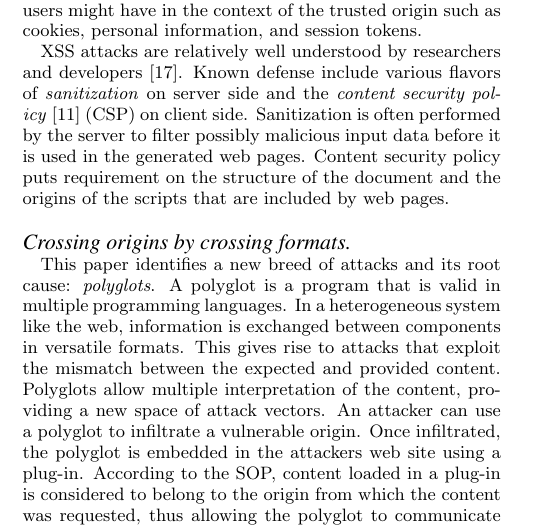
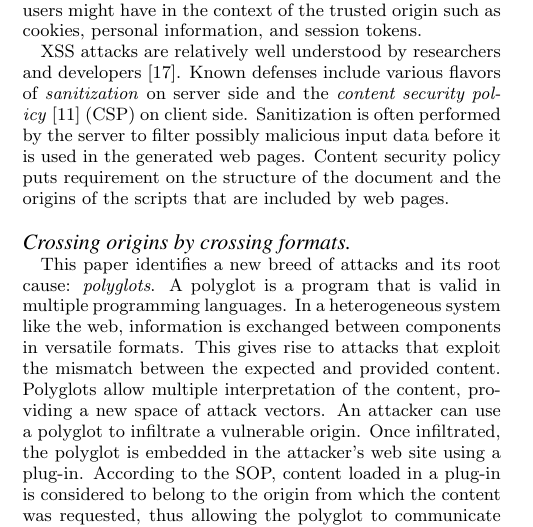
Before and after one commit to internot/polyglot, a LaTeX paper (main.tex): part of one column of page 1 of 11, cut so that both start at the same text. Compiled offline with pdfLaTeX.

Commit message:
no message

```diff
--- a/main.tex
+++ b/main.tex
@@ -155,7 +155,7 @@ information that users might have in the context of the trusted origin
 such as cookies, personal information, and session tokens.
 
 XSS attacks are relatively well understood by researchers and
-developers~\cite{XSSED}. Known defense include various
+developers~\cite{XSSED}. Known defenses include various
 flavors of \emph{sanitization} on server side and the
 \emph{content security policy}~\cite{CSP1.0} (CSP) on client side. Sanitization
 is often performed by the server to filter possibly malicious input data
@@ -178,7 +178,7 @@ expected and provided content.
 Polyglots allow
 multiple interpretation of the content, providing a new space of attack vectors.
 An attacker can use a polyglot to infiltrate a vulnerable origin.
-Once infiltrated, the polyglot is embedded in the attackers web site using a plug-in.
+Once infiltrated, the polyglot is embedded in the attacker's web site using a plug-in.
 According to the SOP, content loaded in a plug-in is considered to belong to the
 origin from which the content was requested, thus allowing the polyglot to communicate with the vulnerable
 origin. A victim visiting the attacker's web site, while authenticated in the vulnerable
```
Also changed, not shown: rebuttal.txt (+1 -1 lines).
